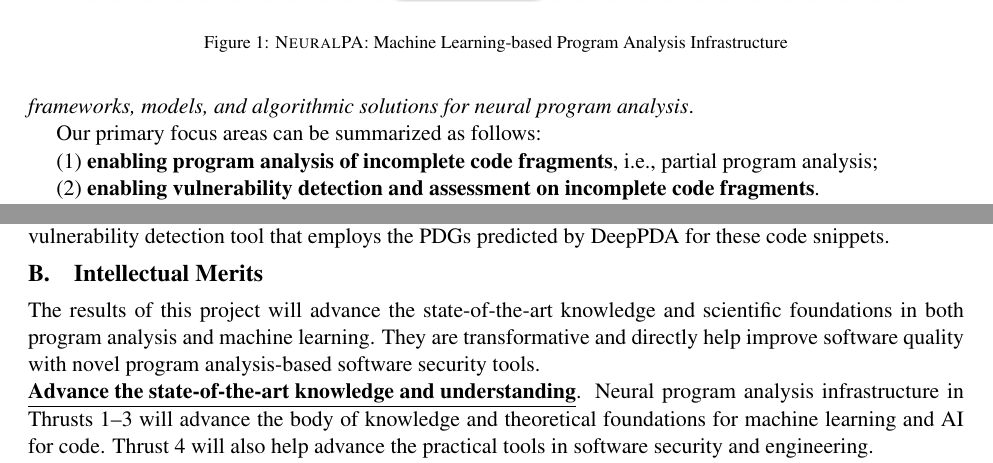
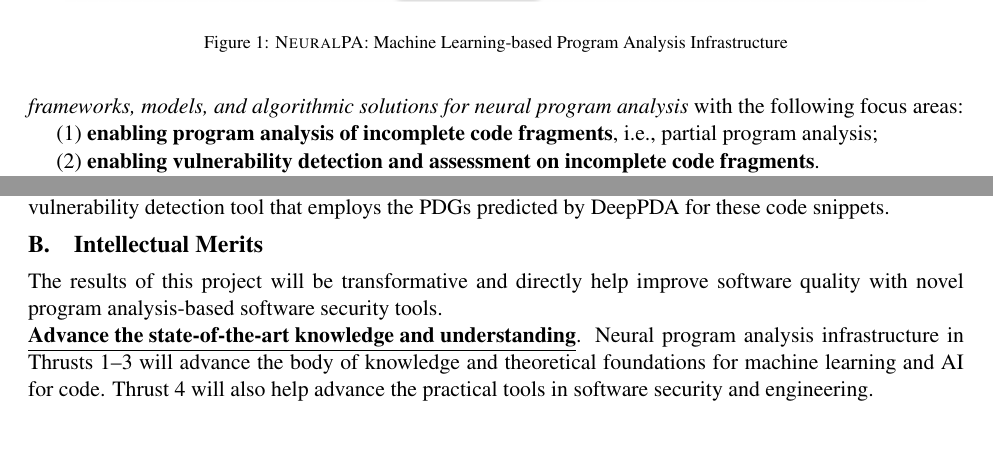
Before and after one commit to tien-n-nguyen/neuralppa, a LaTeX document (satc23.tex, which reads sections/ccf22-intro.tex, sections/ccf22-research-objectives.tex): two parts of pages 2 and 4 of 23, joined at a grey line, cut so that both start at the same text, the shorter picture padded with empty space. Compiled offline with pdfLaTeX.

Commit message:
up to thrust 1

```diff
--- a/sections/ccf22-intro.tex
+++ b/sections/ccf22-intro.tex
@@ -11,11 +11,12 @@
 
 \section{Intellectual Merits}
 
-The results of this project will advance the state-of-the-art
-knowledge and scientific foundations in both program analysis and
-machine learning. They are transformative and directly help improve
-software quality with novel program analysis-based software
-security tools.
+The results of this project
+%will advance the state-of-the-art
+%knowledge and scientific foundations in both software security and
+%machine learning. They are
+will be transformative and directly help improve software quality with
+novel program analysis-based software security tools.
 
 \noindent \underline{{\bf Advance the state-of-the-art knowledge and
     understanding}}. Neural program analysis infrastructure in Thrusts
--- a/sections/ccf22-research-objectives.tex
+++ b/sections/ccf22-research-objectives.tex
@@ -11,9 +11,8 @@
 \end{figure}
 
 
-In this proposal, we seek to advance the state-of-the-art in traditional program analysis by means of {\tool}, a {\em \underline{Neural} Network-Based \underline{P}rogram \underline{A}nalysis} infrastructure, with the goal to support vulnerability detection for incomplete code snippets. We aim to establish {\em a scientific foundation, novel methodologies, frameworks, models, and algorithmic solutions for neural program analysis}.
-
-Our primary focus areas can be summarized as follows:
+In this proposal, we seek to advance the state-of-the-art in traditional program analysis by means of {\tool}, a {\em \underline{Neural} Network-Based \underline{P}rogram \underline{A}nalysis} infrastructure, with the goal to support vulnerability detection for incomplete code snippets. We aim to establish {\em a scientific foundation, novel methodologies, frameworks, models, and algorithmic solutions for neural program analysis} with the following focus areas:
+%Our primary focus areas can be summarized as follows:
 
 (1) {\bf enabling program analysis of incomplete code fragments}, i.e., partial program analysis;
 
```
